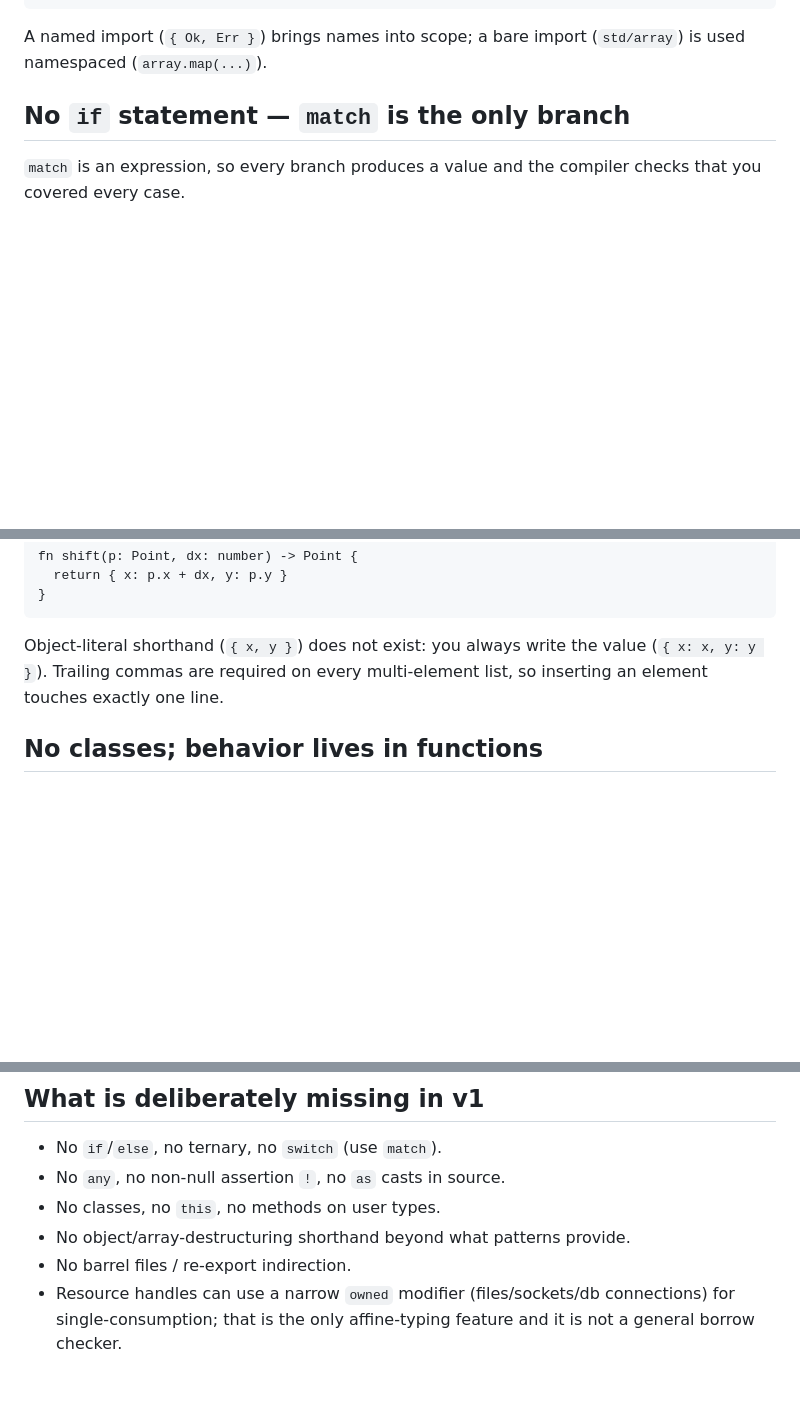
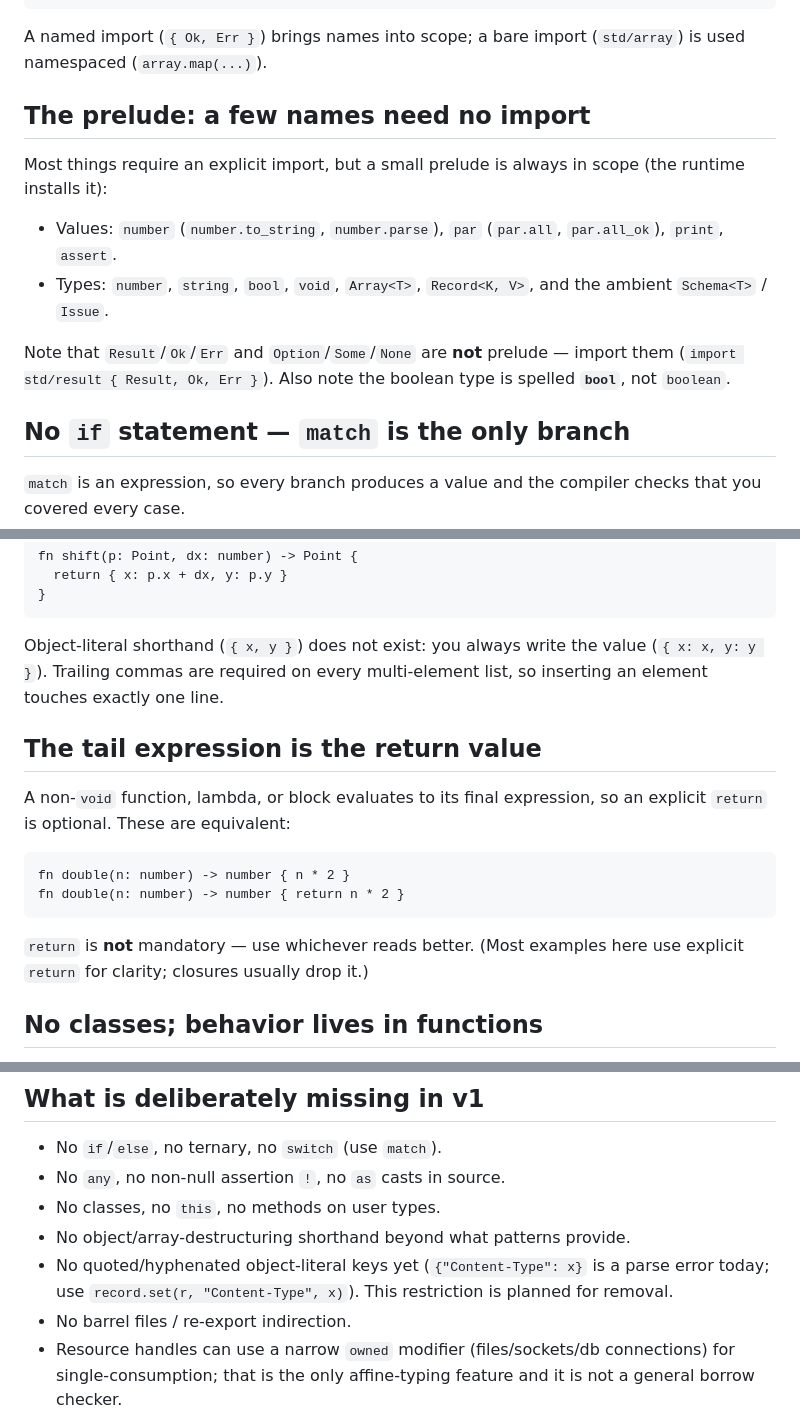
Before and after one commit to chadetov/glyph, a Markdown page: docs/guide/for-typescript-developers.md, 3 parts joined by grey strips. Rendered like a GitHub page; blank space fills up the shorter version.

````diff
--- a/docs/guide/for-typescript-developers.md
+++ b/docs/guide/for-typescript-developers.md
@@ -43,6 +43,20 @@ import billing/customer { Customer }
 
 A named import (`{ Ok, Err }`) brings names into scope; a bare import
 (`std/array`) is used namespaced (`array.map(...)`).
+
+## The prelude: a few names need no import
+
+Most things require an explicit import, but a small prelude is always in scope
+(the runtime installs it):
+
+- Values: `number` (`number.to_string`, `number.parse`), `par` (`par.all`,
+  `par.all_ok`), `print`, `assert`.
+- Types: `number`, `string`, `bool`, `void`, `Array<T>`, `Record<K, V>`, and the
+  ambient `Schema<T>` / `Issue`.
+
+Note that `Result`/`Ok`/`Err` and `Option`/`Some`/`None` are **not** prelude —
+import them (`import std/result { Result, Ok, Err }`). Also note the boolean type
+is spelled **`bool`**, not `boolean`.
 
 ## No `if` statement — `match` is the only branch
 
@@ -168,6 +182,19 @@ Object-literal shorthand (`{ x, y }`) does not exist: you always write the value
 (`{ x: x, y: y }`). Trailing commas are required on every multi-element list, so
 inserting an element touches exactly one line.
 
+## The tail expression is the return value
+
+A non-`void` function, lambda, or block evaluates to its final expression, so an
+explicit `return` is optional. These are equivalent:
+
+```glyph
+fn double(n: number) -> number { n * 2 }
+fn double(n: number) -> number { return n * 2 }
+```
+
+`return` is **not** mandatory — use whichever reads better. (Most examples here
+use explicit `return` for clarity; closures usually drop it.)
+
 ## No classes; behavior lives in functions
 
 Glyph has no `class` and no methods on your own types (in v1). Data is records
@@ -205,6 +232,9 @@ semantic one-line change is a one-line diff. The LSP runs it on save.
 - No `any`, no non-null assertion `!`, no `as` casts in source.
 - No classes, no `this`, no methods on user types.
 - No object/array-destructuring shorthand beyond what patterns provide.
+- No quoted/hyphenated object-literal keys yet (`{"Content-Type": x}` is a parse
+  error today; use `record.set(r, "Content-Type", x)`). This restriction is
+  planned for removal.
 - No barrel files / re-export indirection.
 - Resource handles can use a narrow `owned` modifier (files/sockets/db
   connections) for single-consumption; that is the only affine-typing feature
````
Also changed, not shown: docs/language/spec.md (+21 -0 lines).
